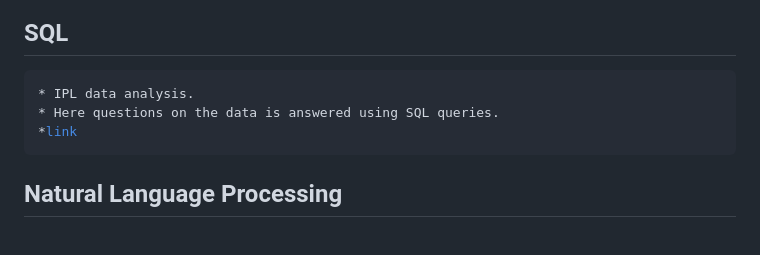
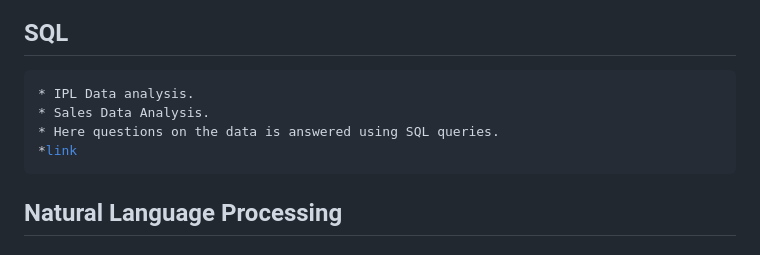
Before and after one commit to pooja614/ML_DL_projects, a Markdown page: README.md, the part around the change printed below. Rendered like a GitHub page.

```diff
--- a/README.md
+++ b/README.md
@@ -10,5 +10,6 @@ This repository contains personal projects in machine learning and deep learning
 
 ## SQL
 <pre>
-* IPL data analysis.
+* IPL Data analysis.
+* Sales Data Analysis.
 * Here questions on the data is answered using SQL queries.
```
Also changed, not shown: other parts of README.md (+1 -1 lines).
